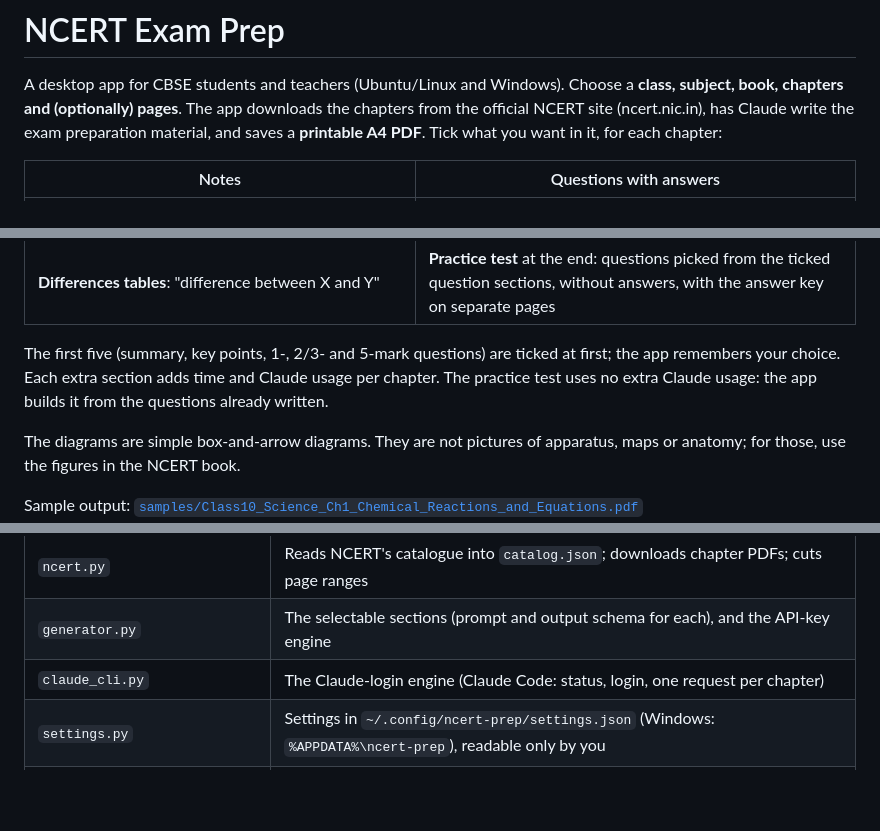
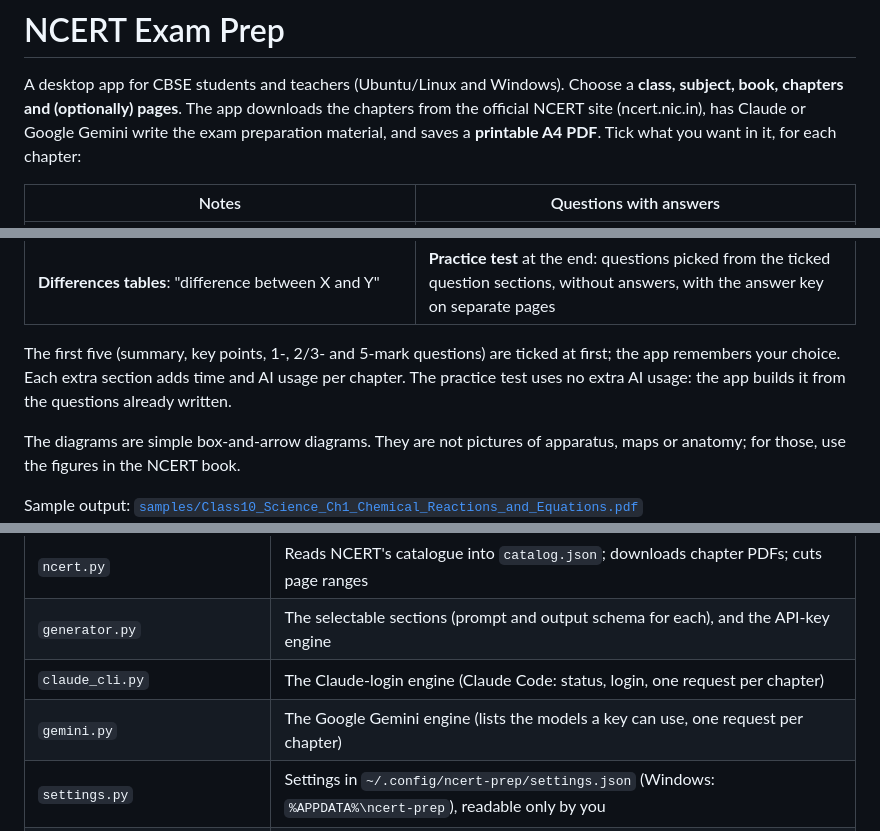
Before and after one commit to vskgopus/public, a Markdown page: ncert_prep/README.md, 3 parts joined by grey strips. Rendered like a GitHub page; blank space fills up the shorter version.

```diff
--- a/ncert_prep/README.md
+++ b/ncert_prep/README.md
@@ -2,7 +2,7 @@
 
 A desktop app for CBSE students and teachers (Ubuntu/Linux and Windows). Choose a **class,
 subject, book, chapters and (optionally) pages**. The app downloads the chapters from the
-official NCERT site (ncert.nic.in), has Claude write the exam preparation material, and saves a
+official NCERT site (ncert.nic.in), has Claude or Google Gemini write the exam preparation material, and saves a
 **printable A4 PDF**. Tick what you want in it, for each chapter:
 
 | Notes | Questions with answers |
@@ -14,8 +14,8 @@ official NCERT site (ncert.nic.in), has Claude write the exam preparation materi
 | **Differences tables**: "difference between X and Y" | **Practice test** at the end: questions picked from the ticked question sections, without answers, with the answer key on separate pages |
 
 The first five (summary, key points, 1-, 2/3- and 5-mark questions) are ticked at first; the app
-remembers your choice. Each extra section adds time and Claude usage per chapter. The practice
-test uses no extra Claude usage: the app builds it from the questions already written.
+remembers your choice. Each extra section adds time and AI usage per chapter. The practice
+test uses no extra AI usage: the app builds it from the questions already written.
 
 The diagrams are simple box-and-arrow diagrams. They are not pictures of apparatus, maps or
 anatomy; for those, use the figures in the NCERT book.
@@ -102,6 +110,7 @@ few minutes. Click **Open PDF to print** when it's done. PDFs are also kept in:
 | `ncert.py` | Reads NCERT's catalogue into `catalog.json`; downloads chapter PDFs; cuts page ranges |
 | `generator.py` | The selectable sections (prompt and output schema for each), and the API-key engine |
 | `claude_cli.py` | The Claude-login engine (Claude Code: status, login, one request per chapter) |
+| `gemini.py` | The Google Gemini engine (lists the models a key can use, one request per chapter) |
 | `settings.py` | Settings in `~/.config/ncert-prep/settings.json` (Windows: `%APPDATA%\ncert-prep`), readable only by you |
 | `pdf_render.py`, `fonts/` | Printable PDF layout with the bundled DejaVu font (so H₂O, x², √, → print on any computer); draws the diagrams and tables and builds the practice test |
 | `certs/` | Public Let's Encrypt intermediate certificates. ncert.nic.in doesn't send its own, so this lets downloads verify properly |
```
Also changed, not shown: other parts of ncert_prep/README.md (+20 -9 lines), README.md (+2 -1 lines), ncert_prep/docs/settings.png, 6 other files.
